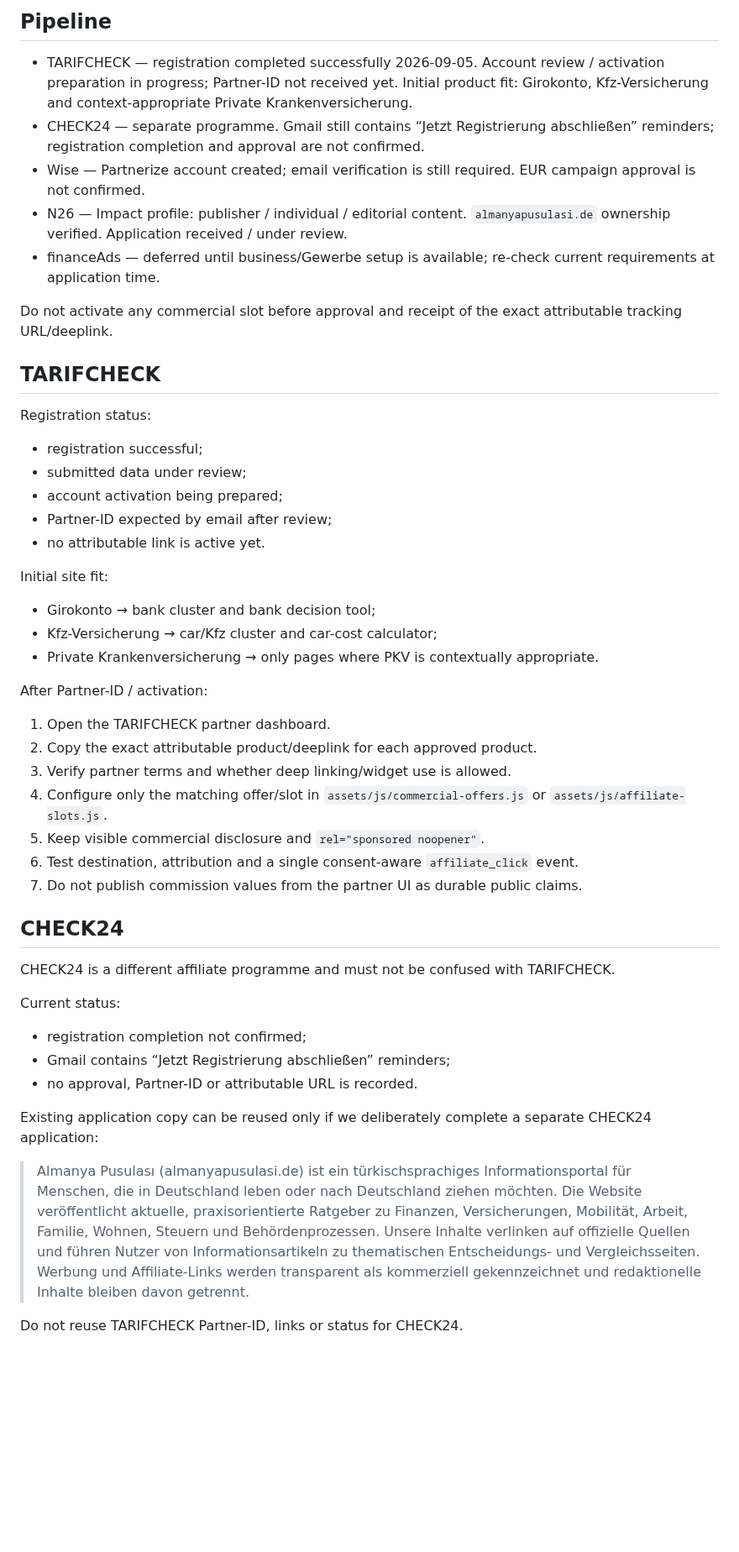
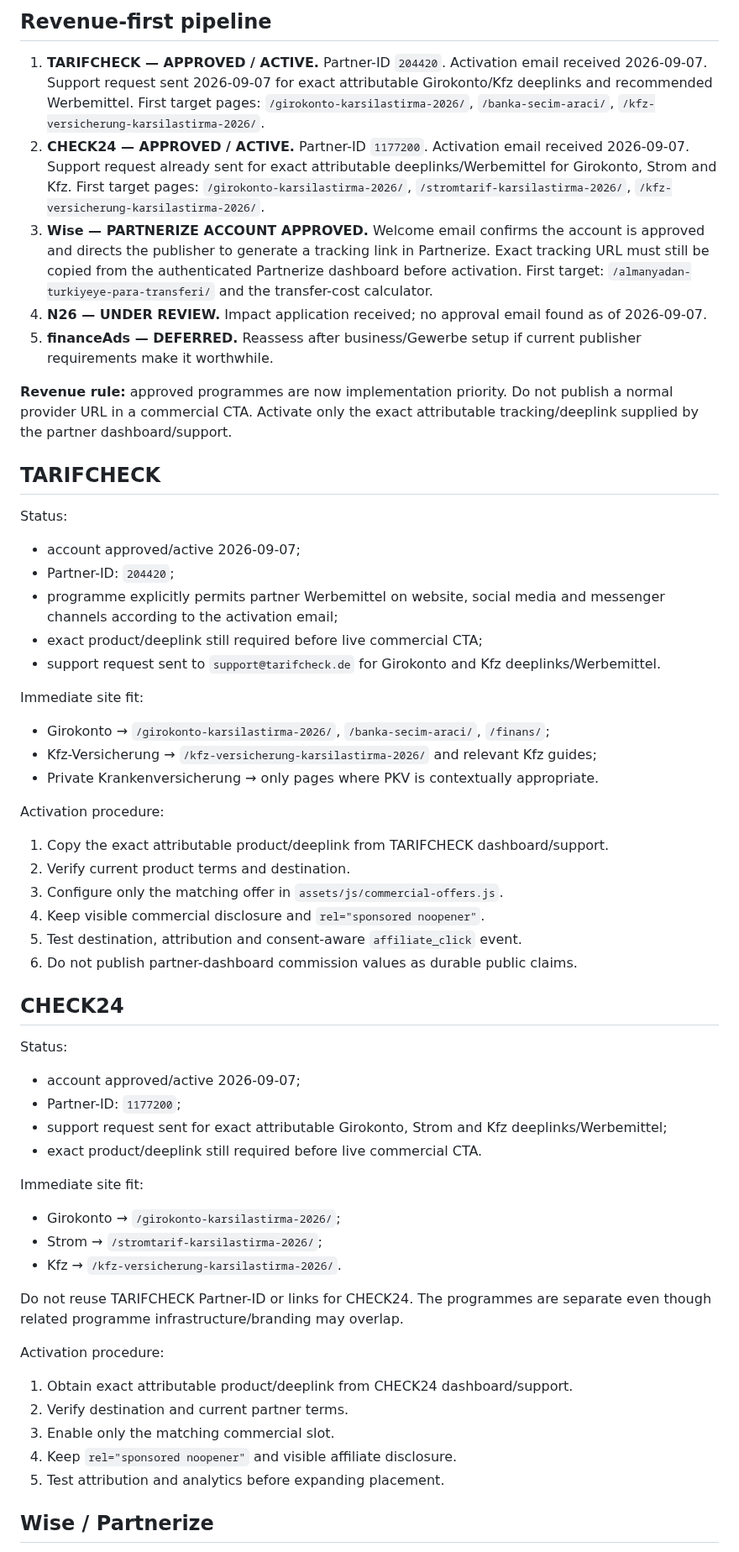
Before and after one commit to tariksem/almanyapusulasi, a Markdown page: AFFILIATE-APPLICATIONS.md, the part around one of its changes. Shown at 84% size. Drawn GitHub-style; blank space fills up the shorter version.

Commit message:
monetization: update affiliate approvals and activation priorities

```diff
--- a/AFFILIATE-APPLICATIONS.md
+++ b/AFFILIATE-APPLICATIONS.md
@@ -4,49 +4,57 @@ Last reviewed: 2026-09-05
 
-## Pipeline
+## Revenue-first pipeline
 
-- TARIFCHECK — registration completed successfully 2026-09-05. Account review / activation preparation in progress; Partner-ID not received yet. Initial product fit: Girokonto, Kfz-Versicherung and context-appropriate Private Krankenversicherung.
-- CHECK24 — separate programme. Gmail still contains “Jetzt Registrierung abschließen” reminders; registration completion and approval are not confirmed.
-- Wise — Partnerize account created; email verification is still required. EUR campaign approval is not confirmed.
-- N26 — Impact profile: publisher / individual / editorial content. `almanyapusulasi.de` ownership verified. Application received / under review.
-- financeAds — deferred until business/Gewerbe setup is available; re-check current requirements at application time.
+1. **TARIFCHECK — APPROVED / ACTIVE.** Partner-ID `204420`. Activation email received 2026-09-07. Support request sent 2026-09-07 for exact attributable Girokonto/Kfz deeplinks and recommended Werbemittel. First target pages: `/girokonto-karsilastirma-2026/`, `/banka-secim-araci/`, `/kfz-versicherung-karsilastirma-2026/`.
+2. **CHECK24 — APPROVED / ACTIVE.** Partner-ID `1177200`. Activation email received 2026-09-07. Support request already sent for exact attributable deeplinks/Werbemittel for Girokonto, Strom and Kfz. First target pages: `/girokonto-karsilastirma-2026/`, `/stromtarif-karsilastirma-2026/`, `/kfz-versicherung-karsilastirma-2026/`.
+3. **Wise — PARTNERIZE ACCOUNT APPROVED.** Welcome email confirms the account is approved and directs the publisher to generate a tracking link in Partnerize. Exact tracking URL must still be copied from the authenticated Partnerize dashboard before activation. First target: `/almanyadan-turkiyeye-para-transferi/` and the transfer-cost calculator.
+4. **N26 — UNDER REVIEW.** Impact application received; no approval email found as of 2026-09-07.
+5. **financeAds — DEFERRED.** Reassess after business/Gewerbe setup if current publisher requirements make it worthwhile.
 
-Do not activate any commercial slot before approval and receipt of the exact attributable tracking URL/deeplink.
+**Revenue rule:** approved programmes are now implementation priority. Do not publish a normal provider URL in a commercial CTA. Activate only the exact attributable tracking/deeplink supplied by the partner dashboard/support.
 
 ## TARIFCHECK
 
-Registration status:
-- registration successful;
-- submitted data under review;
-- account activation being prepared;
-- Partner-ID expected by email after review;
-- no attributable link is active yet.
+Status:
+- account approved/active 2026-09-07;
+- Partner-ID: `204420`;
+- programme explicitly permits partner Werbemittel on website, social media and messenger channels according to the activation email;
+- exact product/deeplink still required before live commercial CTA;
+- support request sent to `support@tarifcheck.de` for Girokonto and Kfz deeplinks/Werbemittel.
 
-Initial site fit:
-- Girokonto → bank cluster and bank decision tool;
-- Kfz-Versicherung → car/Kfz cluster and car-cost calculator;
+Immediate site fit:
+- Girokonto → `/girokonto-karsilastirma-2026/`, `/banka-secim-araci/`, `/finans/`;
+- Kfz-Versicherung → `/kfz-versicherung-karsilastirma-2026/` and relevant Kfz guides;
 - Private Krankenversicherung → only pages where PKV is contextually appropriate.
 
-After Partner-ID / activation:
-1. Open the TARIFCHECK partner dashboard.
-2. Copy the exact attributable product/deeplink for each approved product.
-3. Verify partner terms and whether deep linking/widget use is allowed.
-4. Configure only the matching offer/slot in `assets/js/commercial-offers.js` or `assets/js/affiliate-slots.js`.
-5. Keep visible commercial disclosure and `rel="sponsored noopener"`.
-6. Test destination, attribution and a single consent-aware `affiliate_click` event.
-7. Do not publish commission values from the partner UI as durable public claims.
+Activation procedure:
+1. Copy the exact attributable product/deeplink from TARIFCHECK dashboard/support.
+2. Verify current product terms and destination.
+3. Configure only the matching offer in `assets/js/commercial-offers.js`.
+4. Keep visible commercial disclosure and `rel="sponsored noopener"`.
+5. Test destination, attribution and consent-aware `affiliate_click` event.
+6. Do not publish partner-dashboard commission values as durable public claims.
 
 ## CHECK24
 
-CHECK24 is a different affiliate programme and must not be confused with TARIFCHECK.
+Status:
+- account approved/active 2026-09-07;
+- Partner-ID: `1177200`;
+- support request sent for exact attributable Girokonto, Strom and Kfz deeplinks/Werbemittel;
+- exact product/deeplink still required before live commercial CTA.
 
-Current status:
-- registration completion not confirmed;
-- Gmail contains “Jetzt Registrierung abschließen” reminders;
-- no approval, Partner-ID or attributable URL is recorded.
+Immediate site fit:
+- Girokonto → `/girokonto-karsilastirma-2026/`;
+- Strom → `/stromtarif-karsilastirma-2026/`;
+- Kfz → `/kfz-versicherung-karsilastirma-2026/`.
 
-Existing application copy can be reused only if we deliberately complete a separate CHECK24 application:
+Do not reuse TARIFCHECK Partner-ID or links for CHECK24. The programmes are separate even though related programme infrastructure/branding may overlap.
 
-> Almanya Pusulası (almanyapusulasi.de) ist ein türkischsprachiges Informationsportal für Menschen, die in Deutschland leben oder nach Deutschland ziehen möchten. Die Website veröffentlicht aktuelle, praxisorientierte Ratgeber zu Finanzen, Versicherungen, Mobilität, Arbeit, Familie, Wohnen, Steuern und Behördenprozessen. Unsere Inhalte verlinken auf offizielle Quellen und führen Nutzer von Informationsartikeln zu thematischen Entscheidungs- und Vergleichsseiten. Werbung und Affiliate-Links werden transparent als kommerziell gekennzeichnet und redaktionelle Inhalte bleiben davon getrennt.
+Activation procedure:
+1. Obtain exact attributable product/deeplink from CHECK24 dashboard/support.
+2. Verify destination and current partner terms.
+3. Enable only the matching commercial slot.
+4. Keep `rel="sponsored noopener"` and visible affiliate disclosure.
+5. Test attribution and analytics before expanding placement.
 
-Do not reuse TARIFCHECK Partner-ID, links or status for CHECK24.
+## Wise / Partnerize
 
```
Also changed, not shown: other parts of AFFILIATE-APPLICATIONS.md (+49 -36 lines).
